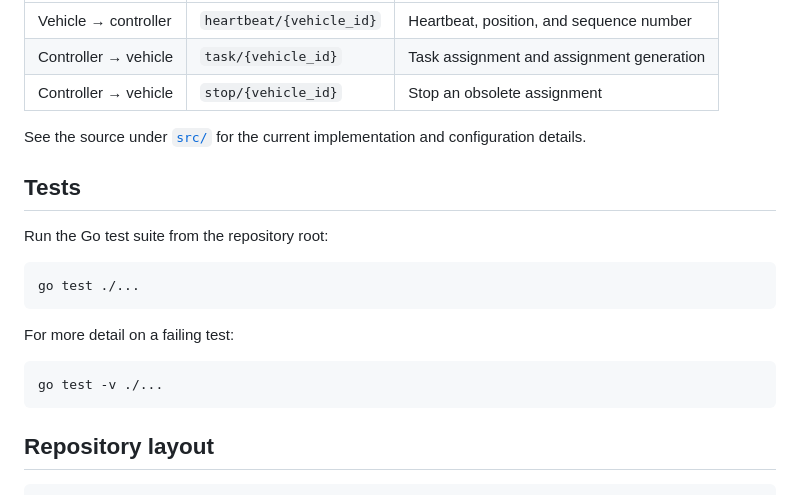
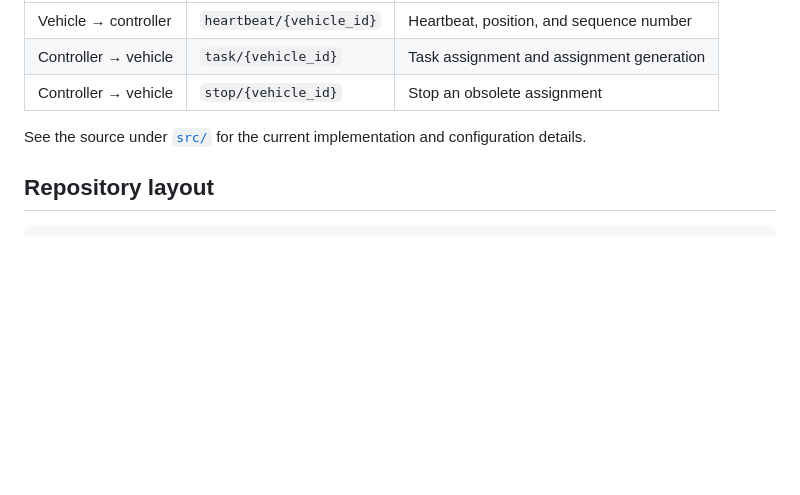
Before and after one commit to sloebrich/fleet-manager, a Markdown page: README.md, the part around the change. GitHub-like rendering; blank space fills up the shorter version.

````diff
--- a/README.md
+++ b/README.md
@@ -253,20 +253,6 @@ Messages are JSON payloads carried over MQTT topics. The documented topic patter
 
 See the source under [`src/`](src/) for the current implementation and configuration details.
 
-## Tests
-
-Run the Go test suite from the repository root:
-
-```bash
-go test ./...
-```
-
-For more detail on a failing test:
-
-```bash
-go test -v ./...
-```
-
 ## Repository layout
 
 ```text
````
